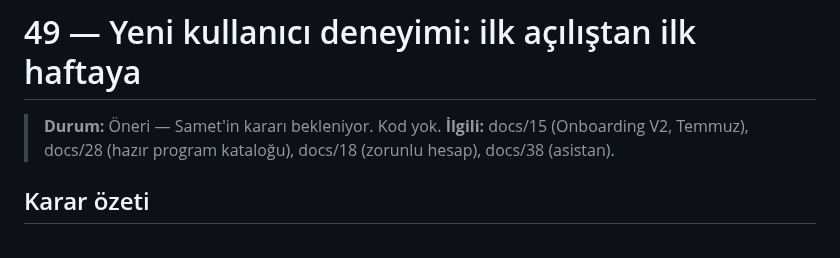
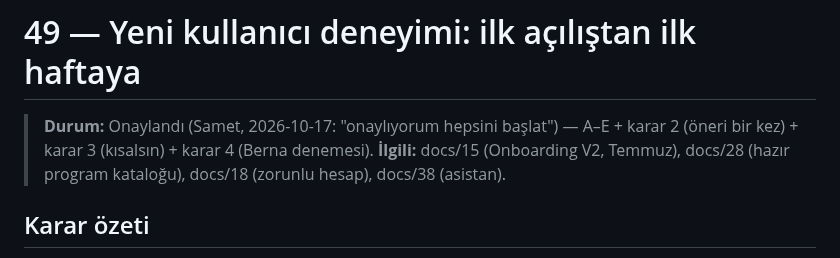
Before and after one commit to BS18-Production/fit-pack, a Markdown page: docs/49-new-user-experience.md, the part around the change. Rendered like a GitHub page.

Commit message:
docs: 49 onaylandı
Co-Authored-By: Claude Opus 5.5 (1M context) <noreply@anthropic.com>

```diff
--- a/docs/49-new-user-experience.md
+++ b/docs/49-new-user-experience.md
@@ -1,6 +1,7 @@
 # 49 — Yeni kullanıcı deneyimi: ilk açılıştan ilk haftaya
 
-> **Durum:** Öneri — Samet'in kararı bekleniyor. Kod yok.
+> **Durum:** Onaylandı (Samet, 2026-10-17: "onaylıyorum hepsini başlat") —
+> A–E + karar 2 (öneri bir kez) + karar 3 (kısalsın) + karar 4 (Berna denemesi).
 > **İlgili:** docs/15 (Onboarding V2, Temmuz), docs/28 (hazır program
 > kataloğu), docs/18 (zorunlu hesap), docs/38 (asistan).
 
```
